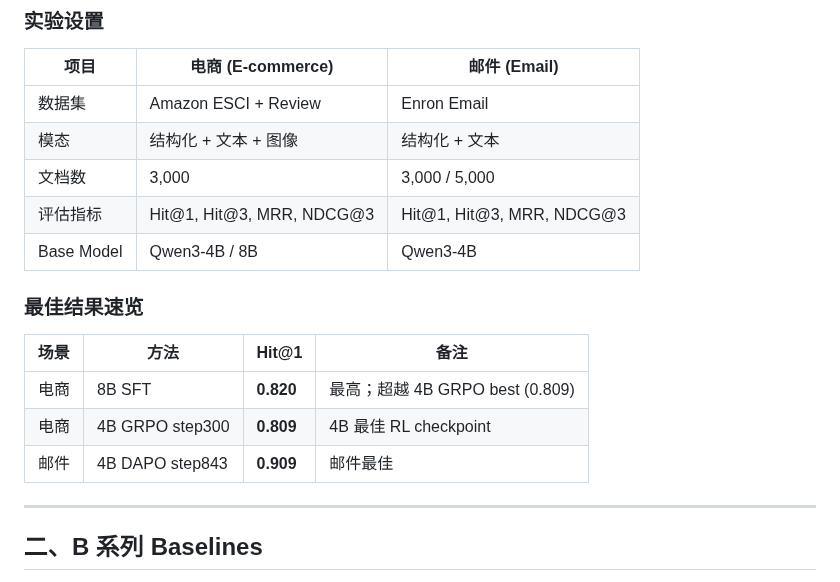
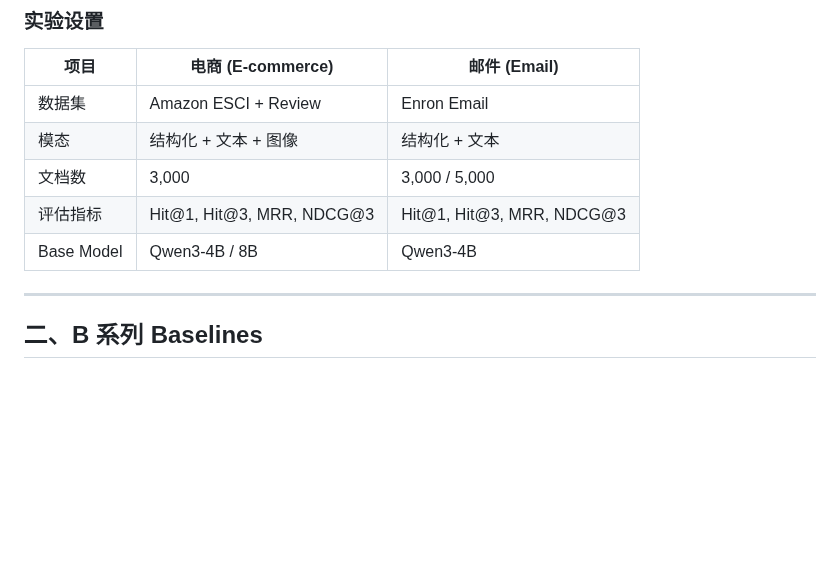
Before and after one commit to youchengsong/proretrieval, a Markdown page: docs/实验结果分析报告.md, the part around the change. Drawn GitHub-style; blank space fills up the shorter version.

Commit message:
Remove best results summary table from report
Co-Authored-By: Claude Opus 4.6 <noreply@anthropic.com>

```diff
--- a/docs/实验结果分析报告.md
+++ b/docs/实验结果分析报告.md
@@ -16,14 +16,6 @@
 | 文档数 | 3,000 | 3,000 / 5,000 |
 | 评估指标 | Hit@1, Hit@3, MRR, NDCG@3 | Hit@1, Hit@3, MRR, NDCG@3 |
 | Base Model | Qwen3-4B / 8B | Qwen3-4B |
-
-### 最佳结果速览
-
-| 场景 | 方法 | Hit@1 | 备注 |
-|------|------|-------|------|
-| 电商 | 8B SFT | **0.820** | 最高；超越 4B GRPO best (0.809) |
-| 电商 | 4B GRPO step300 | **0.809** | 4B 最佳 RL checkpoint |
-| 邮件 | 4B DAPO step843 | **0.909** | 邮件最佳 |
 
 ---
 
```
